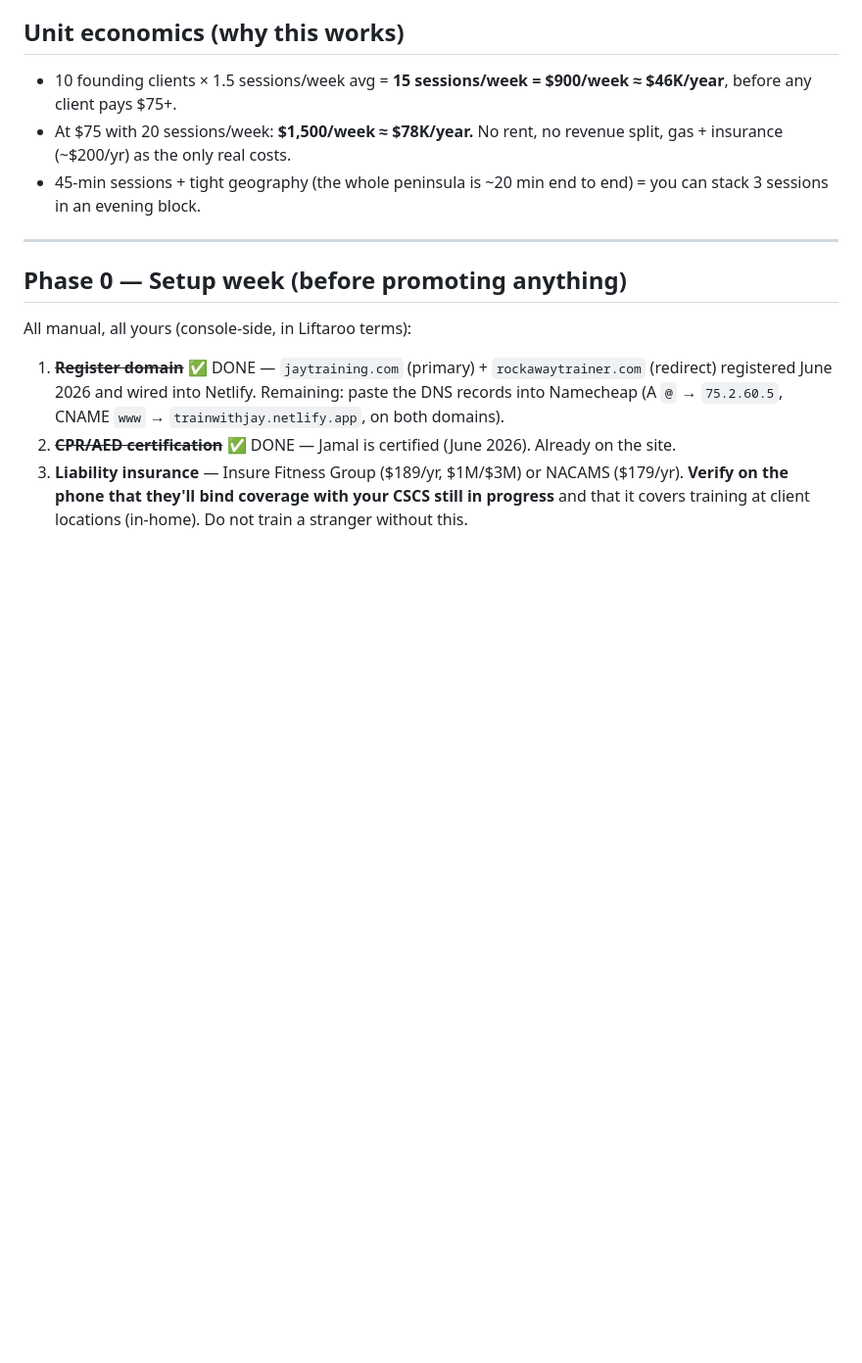
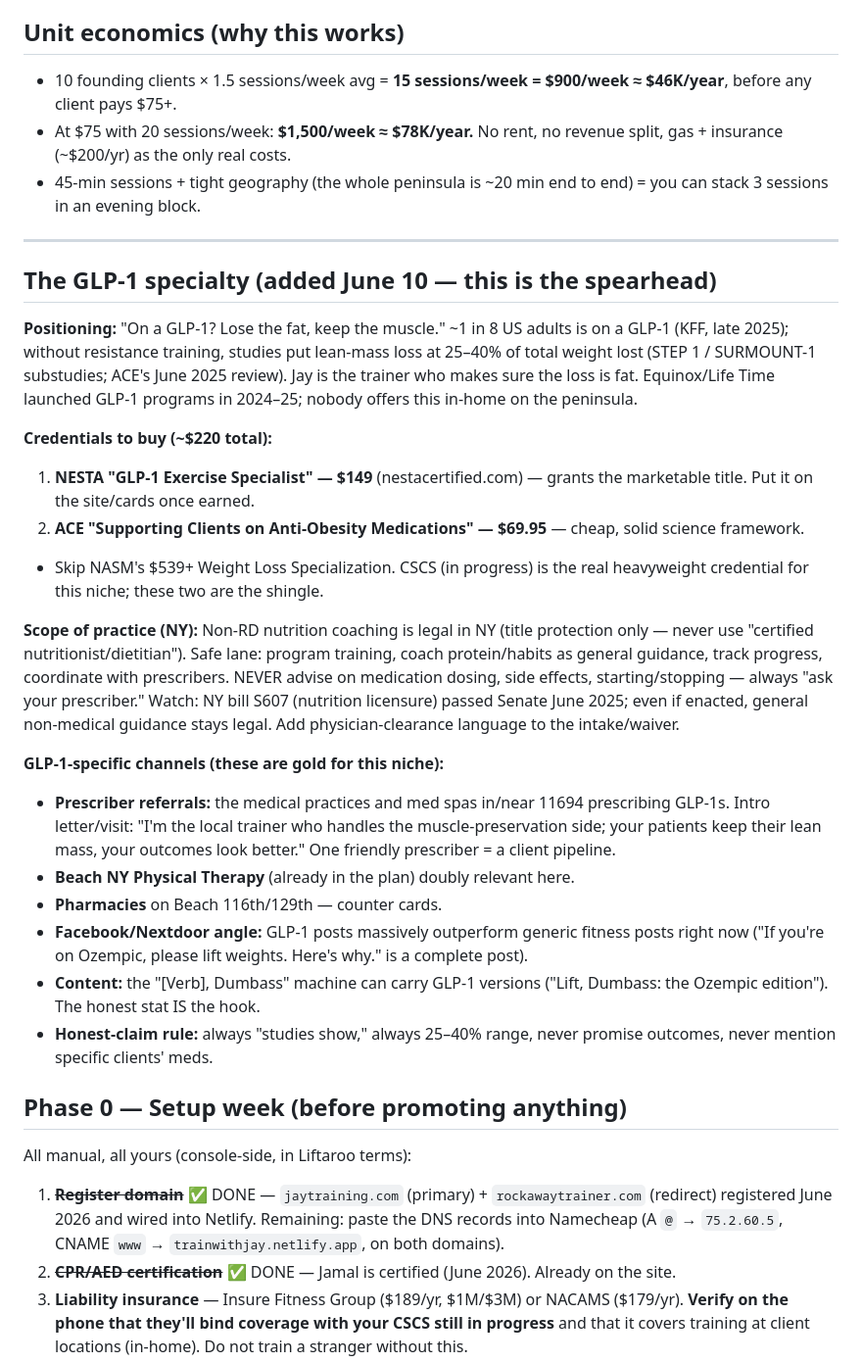
Before and after one commit to jkhan626/trainwithjay, a Markdown page: MARKETING_PLAN.md, the part around the change. Shown at 98% size. Rendered like a GitHub page; blank space fills up the shorter version.

Commit message:
Plan: GLP-1 specialty strategy (certs, NY scope of practice, prescriber channels)
Co-Authored-By: Claude Fable 5 <noreply@anthropic.com>

```diff
--- a/MARKETING_PLAN.md
+++ b/MARKETING_PLAN.md
@@ -17,6 +17,24 @@ Nobody offers in-home training on the peninsula — Svetness/FlexIt/Fyt claim Qu
 - 45-min sessions + tight geography (the whole peninsula is ~20 min end to end) = you can stack 3 sessions in an evening block.
 
 ---
+
+## The GLP-1 specialty (added June 10 — this is the spearhead)
+**Positioning:** "On a GLP-1? Lose the fat, keep the muscle." ~1 in 8 US adults is on a GLP-1 (KFF, late 2025); without resistance training, studies put lean-mass loss at 25–40% of total weight lost (STEP 1 / SURMOUNT-1 substudies; ACE's June 2025 review). Jay is the trainer who makes sure the loss is fat. Equinox/Life Time launched GLP-1 programs in 2024–25; nobody offers this in-home on the peninsula.
+
+**Credentials to buy (~$220 total):**
+1. **NESTA "GLP-1 Exercise Specialist" — $149** (nestacertified.com) — grants the marketable title. Put it on the site/cards once earned.
+2. **ACE "Supporting Clients on Anti-Obesity Medications" — $69.95** — cheap, solid science framework.
+- Skip NASM's $539+ Weight Loss Specialization. CSCS (in progress) is the real heavyweight credential for this niche; these two are the shingle.
+
+**Scope of practice (NY):** Non-RD nutrition coaching is legal in NY (title protection only — never use "certified nutritionist/dietitian"). Safe lane: program training, coach protein/habits as general guidance, track progress, coordinate with prescribers. NEVER advise on medication dosing, side effects, starting/stopping — always "ask your prescriber." Watch: NY bill S607 (nutrition licensure) passed Senate June 2025; even if enacted, general non-medical guidance stays legal. Add physician-clearance language to the intake/waiver.
+
+**GLP-1-specific channels (these are gold for this niche):**
+- **Prescriber referrals:** the medical practices and med spas in/near 11694 prescribing GLP-1s. Intro letter/visit: "I'm the local trainer who handles the muscle-preservation side; your patients keep their lean mass, your outcomes look better." One friendly prescriber = a client pipeline.
+- **Beach NY Physical Therapy** (already in the plan) doubly relevant here.
+- **Pharmacies** on Beach 116th/129th — counter cards.
+- **Facebook/Nextdoor angle:** GLP-1 posts massively outperform generic fitness posts right now ("If you're on Ozempic, please lift weights. Here's why." is a complete post).
+- **Content:** the "[Verb], Dumbass" machine can carry GLP-1 versions ("Lift, Dumbass: the Ozempic edition"). The honest stat IS the hook.
+- **Honest-claim rule:** always "studies show," always 25–40% range, never promise outcomes, never mention specific clients' meds.
 
 ## Phase 0 — Setup week (before promoting anything)
 All manual, all yours (console-side, in Liftaroo terms):
```
Also changed, not shown: CLAUDE.md (+1 -0 lines).
